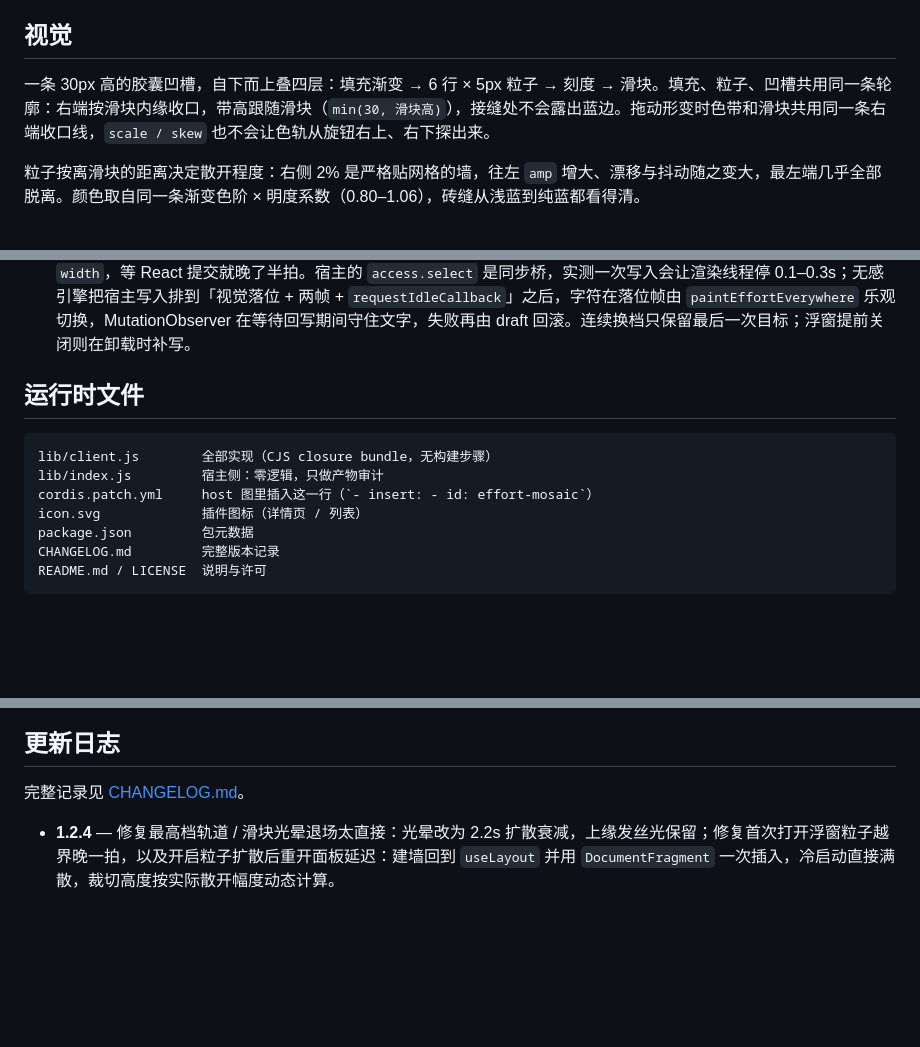
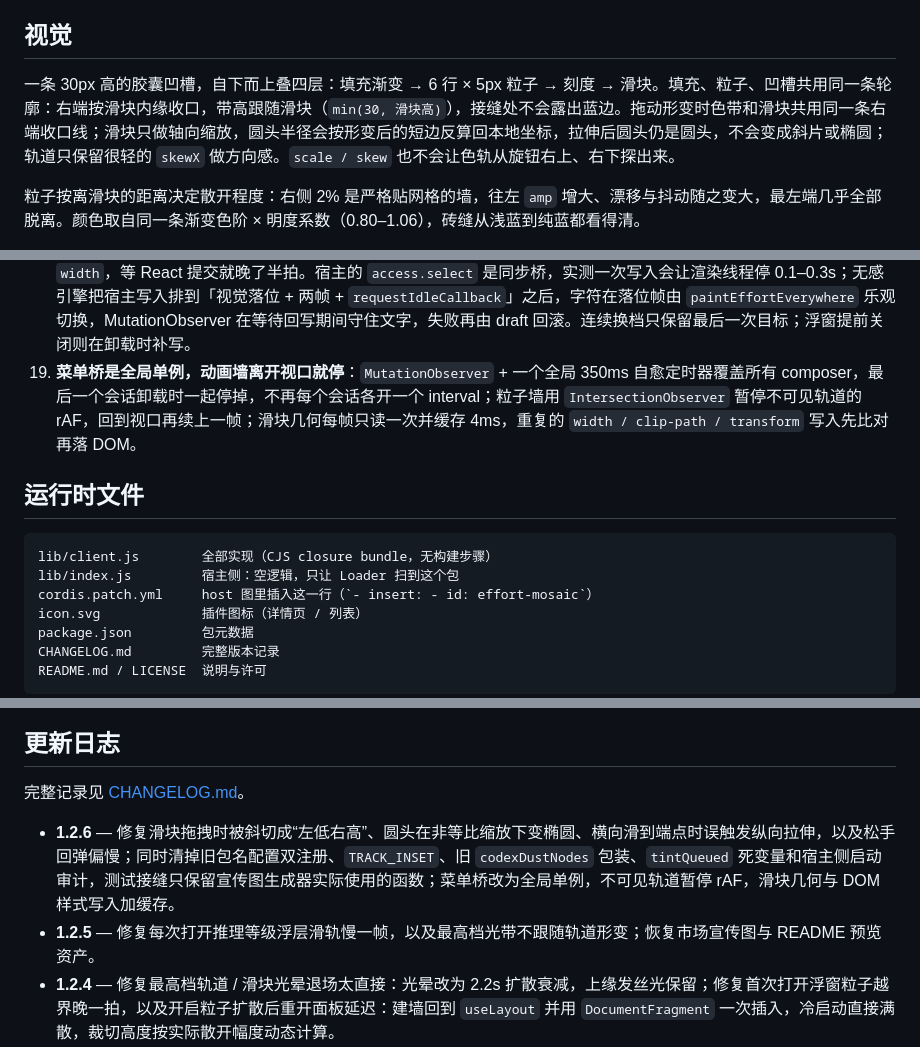
Before and after one commit to xiaobaga281/dsh-effort-mosaic, a Markdown page: README.md, 3 parts joined by grey strips. Rendered like a GitHub page; blank space fills up the shorter version.

````diff
--- a/README.md
+++ b/README.md
@@ -65,7 +67,7 @@ dsh plugin --profile web add "github:xiaobaga281/dsh-effort-mosaic"
 
 ## 视觉
 
-一条 30px 高的胶囊凹槽，自下而上叠四层：填充渐变 → 6 行 × 5px 粒子 → 刻度 → 滑块。填充、粒子、凹槽共用同一条轮廓：右端按滑块内缘收口，带高跟随滑块（`min(30, 滑块高)`），接缝处不会露出蓝边。拖动形变时色带和滑块共用同一条右端收口线，`scale / skew` 也不会让色轨从旋钮右上、右下探出来。
+一条 30px 高的胶囊凹槽，自下而上叠四层：填充渐变 → 6 行 × 5px 粒子 → 刻度 → 滑块。填充、粒子、凹槽共用同一条轮廓：右端按滑块内缘收口，带高跟随滑块（`min(30, 滑块高)`），接缝处不会露出蓝边。拖动形变时色带和滑块共用同一条右端收口线；滑块只做轴向缩放，圆头半径会按形变后的短边反算回本地坐标，拉伸后圆头仍是圆头，不会变成斜片或椭圆；轨道只保留很轻的 `skewX` 做方向感。`scale / skew` 也不会让色轨从旋钮右上、右下探出来。
 
 粒子按离滑块的距离决定散开程度：右侧 2% 是严格贴网格的墙，往左 `amp` 增大、漂移与抖动随之变大，最左端几乎全部脱离。颜色取自同一条渐变色阶 × 明度系数（0.80–1.06），砖缝从浅蓝到纯蓝都看得清。
 
@@ -135,12 +137,13 @@ dsh plugin --profile web add "github:xiaobaga281/dsh-effort-mosaic"
 16. **旋钮位置用 `left`，和填充 `width` 同一条布局路径**：旋钮若单独改成 `translate`（合成层），填充宽度还在主线程重排，两条渲染路径速度不一致，换档时就会看到色轨滞后。两者都走 `left` / `width` 和同一条 `.3s` 曲线；WAAPI 的 `scale` 脉冲仍走 `transform`。
 17. **霓虹的「点亮强度 / 速度」必须落到自己的 CSS 变量上**：只喂 `burstPower` 是不够的（那是马赛克粒子引擎），紫渐变的 filter 峰值和时长由 `--dem-neon-peak-* / --dem-neon-dur-*` 控制，点亮定时器也要按同一个时长收尾。
 18. **点击的第一帧必须同步写 DOM，宿主写入要延后**：`landByCss` 先把目标像素直接写到旋钮 `--dem-knob-x` 和填充 `width`，等 React 提交就晚了半拍。宿主的 `access.select` 是同步桥，实测一次写入会让渲染线程停 0.1–0.3s；无感引擎把宿主写入排到「视觉落位 + 两帧 + `requestIdleCallback`」之后，字符在落位帧由 `paintEffortEverywhere` 乐观切换，MutationObserver 在等待回写期间守住文字，失败再由 draft 回滚。连续换档只保留最后一次目标；浮窗提前关闭则在卸载时补写。
+19. **菜单桥是全局单例，动画墙离开视口就停**：`MutationObserver` + 一个全局 350ms 自愈定时器覆盖所有 composer，最后一个会话卸载时一起停掉，不再每个会话各开一个 interval；粒子墙用 `IntersectionObserver` 暂停不可见轨道的 rAF，回到视口再续上一帧；滑块几何每帧只读一次并缓存 4ms，重复的 `width / clip-path / transform` 写入先比对再落 DOM。
 
 ## 运行时文件
 
 ```
 lib/client.js        全部实现（CJS closure bundle，无构建步骤）
-lib/index.js         宿主侧：零逻辑，只做产物审计
+lib/index.js         宿主侧：空逻辑，只让 Loader 扫到这个包
 cordis.patch.yml     host 图里插入这一行（`- insert: - id: effort-mosaic`）
 icon.svg             插件图标（详情页 / 列表）
 package.json         包元数据
@@ -156,6 +159,8 @@ README.md / LICENSE  说明与许可
 
 完整记录见 [CHANGELOG.md](./CHANGELOG.md)。
 
+- **1.2.6** — 修复滑块拖拽时被斜切成“左低右高”、圆头在非等比缩放下变椭圆、横向滑到端点时误触发纵向拉伸，以及松手回弹偏慢；同时清掉旧包名配置双注册、`TRACK_INSET`、旧 `codexDustNodes` 包装、`tintQueued` 死变量和宿主侧启动审计，测试接缝只保留宣传图生成器实际使用的函数；菜单桥改为全局单例，不可见轨道暂停 rAF，滑块几何与 DOM 样式写入加缓存。
+- **1.2.5** — 修复每次打开推理等级浮层滑轨慢一帧，以及最高档光带不跟随轨道形变；恢复市场宣传图与 README 预览资产。
 - **1.2.4** — 修复最高档轨道 / 滑块光晕退场太直接：光晕改为 2.2s 扩散衰减，上缘发丝光保留；修复首次打开浮窗粒子越界晚一拍，以及开启粒子扩散后重开面板延迟：建墙回到 `useLayout` 并用 `DocumentFragment` 一次插入，冷启动直接满散，裁切高度按实际散开幅度动态计算。
 - **1.2.3** — 修复最高档粒子速度前快后慢：`burstPower` 不再把速度从 2.6× 衰减回 1×，最高档改用稳定的顶部提速，只在入口叠加 0.06× 轻抬；修复详情页自定义设置在窄窗口下强调色 swatches / hex、分段控件、滑杆、预览标签与底栏横向溢出，面板在 160–360px 宽度内均无横向溢出。
 - **1.2.2** — 修复切换模型后推理滑轨偶尔空白：旧 `reasoningEffort` 先用新模型的档位表校验，失效时回落 `defaultEffort`；目录换代时重新解析并订阅新 store，新目录不再被旧加载节流跳过；只要模型声明了档位，轨道就有兜底落点，不再留下 30px 空占位。另修复拉到最高档后立即切模型、新模型非最高档字符被旧最高档索引误染蓝的问题。
````
Also changed, not shown: other parts of README.md (+3 -1 lines), CHANGELOG.md (+31 -1 lines), docs/drag.png (added), docs/hero.png, docs/neon.png, docs/shapes.png, 5 other files.
